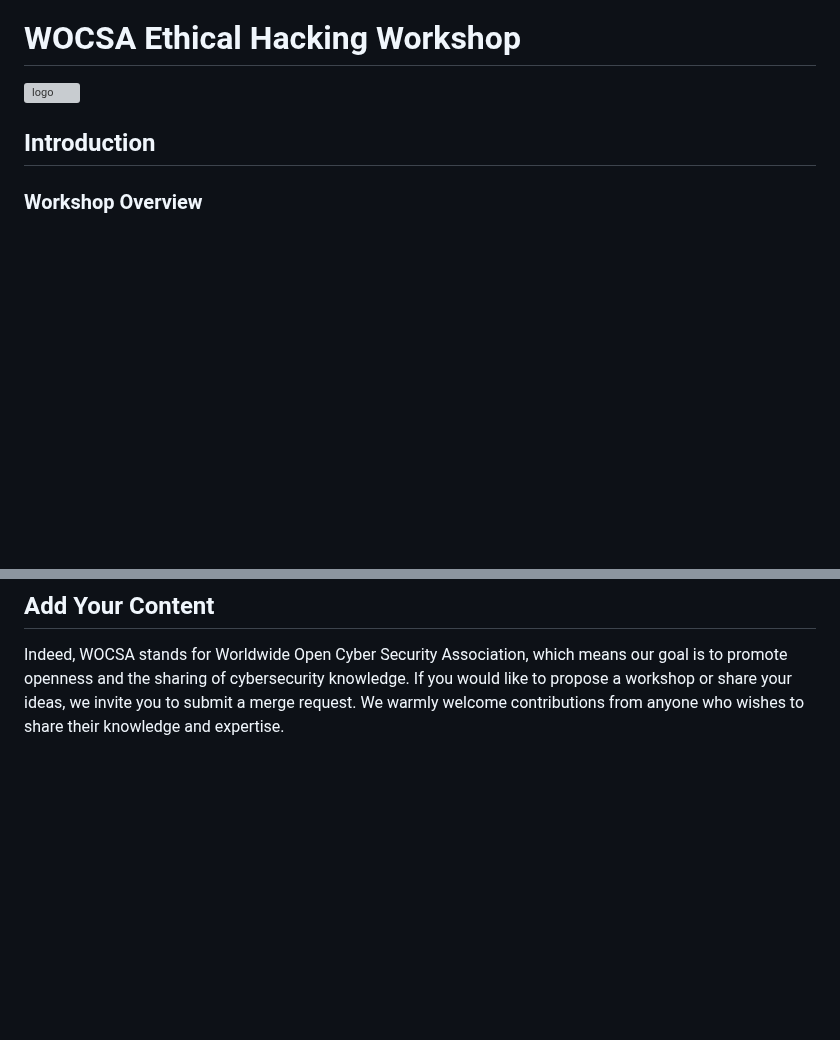
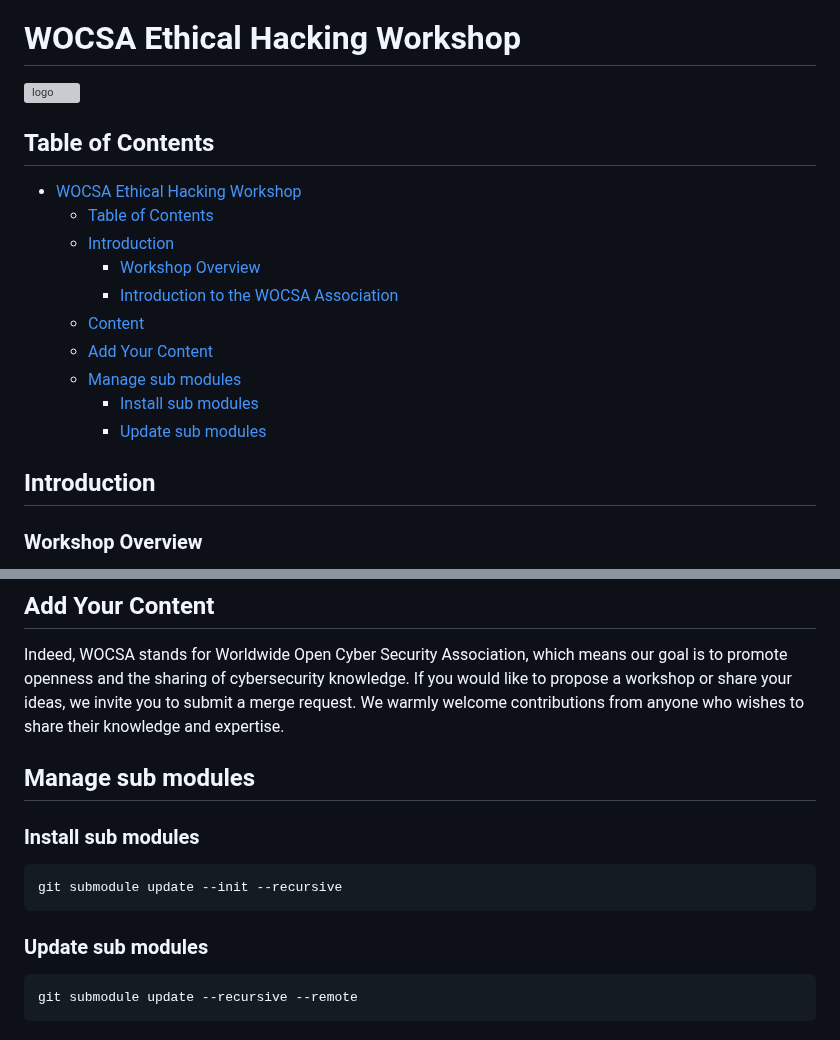
Before and after one commit to wocsa/WOCSA_Ethical_Hacking_Workshop, a Markdown page: README.md, 2 parts joined by grey strips. Rendered like a GitHub page; blank space fills up the shorter version; grey boxes are pictures that could not be loaded.

Commit message:
Updated README.md to add table of contents and sub-module management sections

````diff
--- a/README.md
+++ b/README.md
@@ -1,5 +1,17 @@
 # WOCSA Ethical Hacking Workshop
 ![logo](WocsaEthicalHacking.jpg)
+
+## Table of Contents
+- [WOCSA Ethical Hacking Workshop](#wocsa-ethical-hacking-workshop)
+  - [Table of Contents](#table-of-contents)
+  - [Introduction](#introduction)
+    - [Workshop Overview](#workshop-overview)
+    - [Introduction to the WOCSA Association](#introduction-to-the-wocsa-association)
+  - [Content](#content)
+  - [Add Your Content](#add-your-content)
+  - [Manage sub modules](#manage-sub-modules)
+    - [Install sub modules](#install-sub-modules)
+    - [Update sub modules](#update-sub-modules)
 
 ## Introduction
 ### Workshop Overview
@@ -31,3 +43,13 @@ The various areas of cybersecurity covered include:
 
 ## Add Your Content
 Indeed, WOCSA stands for Worldwide Open Cyber Security Association, which means our goal is to promote openness and the sharing of cybersecurity knowledge. If you would like to propose a workshop or share your ideas, we invite you to submit a merge request. We warmly welcome contributions from anyone who wishes to share their knowledge and expertise.
+
+## Manage sub modules
+### Install sub modules
+```bash
+git submodule update --init --recursive
+```
+### Update sub modules
+```bash
+git submodule update --recursive --remote
+```
````
